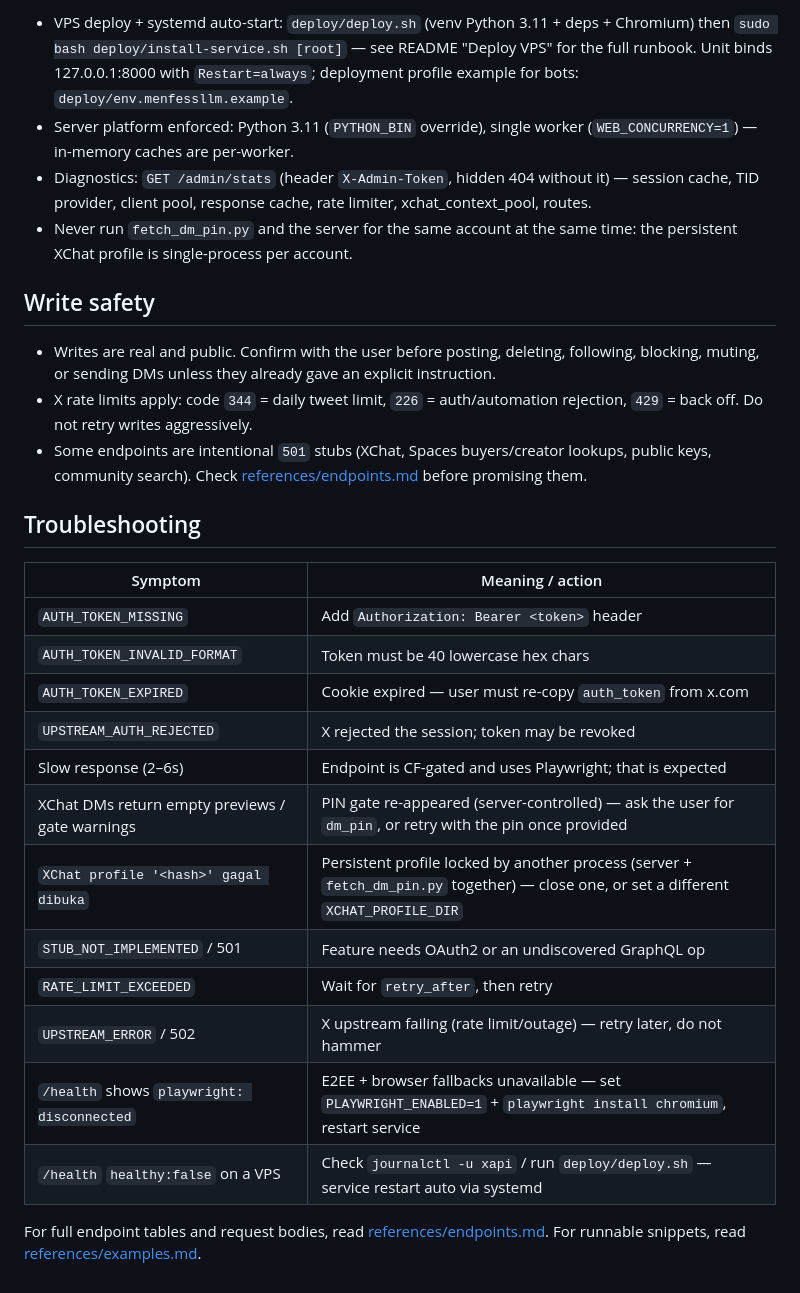
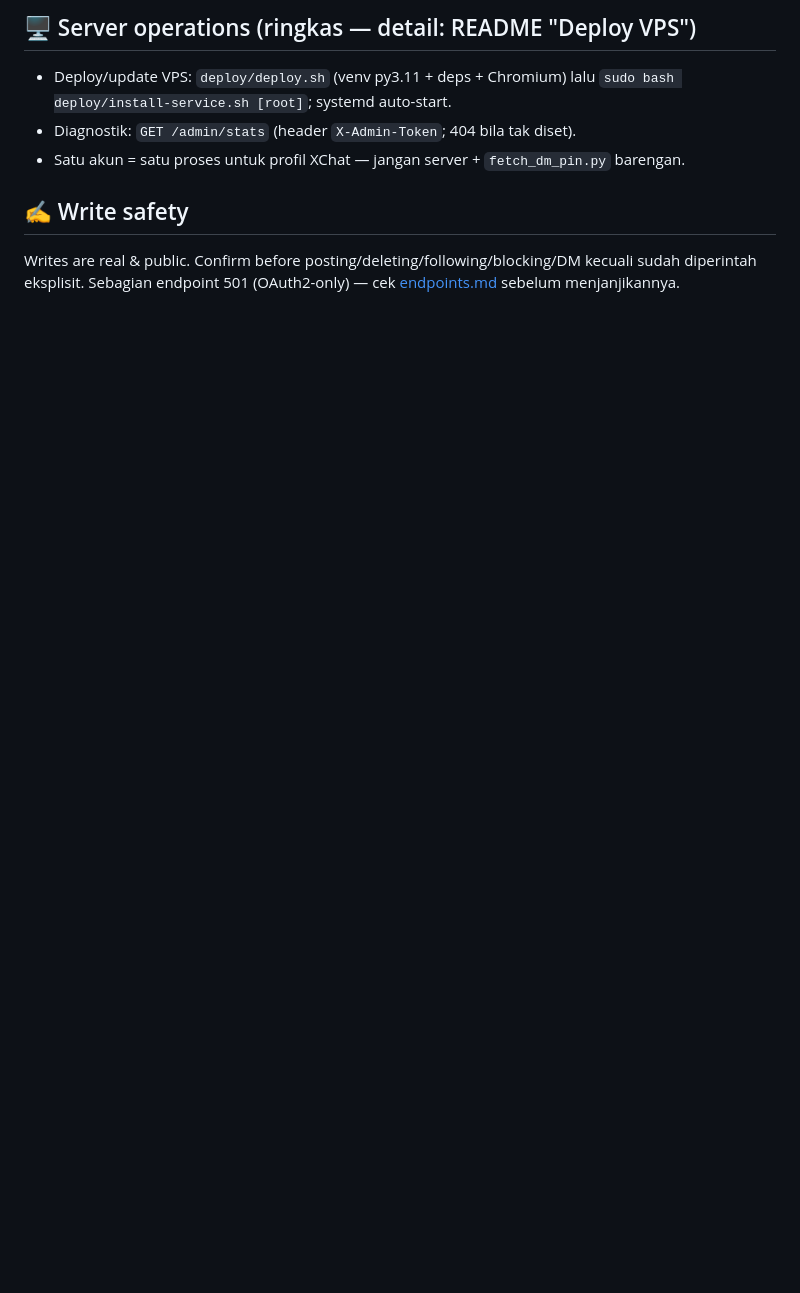
Before and after one commit to tianprtma/Xapi, a Markdown page: SKILL.md, the part around one of its changes. Drawn GitHub-style; blank space fills up the shorter version.

```diff
--- a/SKILL.md
+++ b/SKILL.md
@@ -132,41 +126,13 @@ or the token in command output.
 
-- VPS deploy + systemd auto-start: `deploy/deploy.sh` (venv Python 3.11 + deps + Chromium) then
-  `sudo bash deploy/install-service.sh [root]` — see README "Deploy VPS" for the full runbook.
-  Unit binds 127.0.0.1:8000 with `Restart=always`; deployment profile example for bots:
-  `deploy/env.menfessllm.example`.
-- Server platform enforced: Python 3.11 (`PYTHON_BIN` override), single worker
-  (`WEB_CONCURRENCY=1`) — in-memory caches are per-worker.
-- Diagnostics: `GET /admin/stats` (header `X-Admin-Token`, hidden 404 without it) — session
-  cache, TID provider, client pool, response cache, rate limiter, xchat_context_pool, routes.
-- Never run `fetch_dm_pin.py` and the server for the same account at the same time: the
-  persistent XChat profile is single-process per account.
+## 🖥️ Server operations (ringkas — detail: README "Deploy VPS")
 
-## Write safety
+- Deploy/update VPS: `deploy/deploy.sh` (venv py3.11 + deps + Chromium) lalu
+  `sudo bash deploy/install-service.sh [root]`; systemd auto-start.
+- Diagnostik: `GET /admin/stats` (header `X-Admin-Token`; 404 bila tak diset).
+- Satu akun = satu proses untuk profil XChat — jangan server + `fetch_dm_pin.py` barengan.
 
-- Writes are real and public. Confirm with the user before posting, deleting, following, blocking,
-  muting, or sending DMs unless they already gave an explicit instruction.
-- X rate limits apply: code `344` = daily tweet limit, `226` = auth/automation rejection, `429` =
-  back off. Do not retry writes aggressively.
-- Some endpoints are intentional `501` stubs (XChat, Spaces buyers/creator lookups, public keys,
-  community search). Check [references/endpoints.md](references/endpoints.md) before promising them.
+## ✍️ Write safety
 
-## Troubleshooting
-
-| Symptom | Meaning / action |
-|---|---|
-| `AUTH_TOKEN_MISSING` | Add `Authorization: Bearer <token>` header |
-| `AUTH_TOKEN_INVALID_FORMAT` | Token must be 40 lowercase hex chars |
-| `AUTH_TOKEN_EXPIRED` | Cookie expired — user must re-copy `auth_token` from x.com |
-| `UPSTREAM_AUTH_REJECTED` | X rejected the session; token may be revoked |
-| Slow response (2–6s) | Endpoint is CF-gated and uses Playwright; that is expected |
-| XChat DMs return empty previews / gate warnings | PIN gate re-appeared (server-controlled) — ask the user for `dm_pin`, or retry with the pin once provided |
-| `XChat profile '<hash>' gagal dibuka` | Persistent profile locked by another process (server + `fetch_dm_pin.py` together) — close one, or set a different `XCHAT_PROFILE_DIR` |
-| `STUB_NOT_IMPLEMENTED` / 501 | Feature needs OAuth2 or an undiscovered GraphQL op |
-| `RATE_LIMIT_EXCEEDED` | Wait for `retry_after`, then retry |
-| `UPSTREAM_ERROR` / 502 | X upstream failing (rate limit/outage) — retry later, do not hammer |
-| `/health` shows `playwright: disconnected` | E2EE + browser fallbacks unavailable — set `PLAYWRIGHT_ENABLED=1` + `playwright install chromium`, restart service |
-| `/health` `healthy:false` on a VPS | Check `journalctl -u xapi` / run `deploy/deploy.sh` — service restart auto via systemd |
-
-For full endpoint tables and request bodies, read
-[references/endpoints.md](references/endpoints.md). For runnable snippets, read
-[references/examples.md](references/examples.md).
+Writes are real & public. Confirm before posting/deleting/following/blocking/DM kecuali
+sudah diperintah eksplisit. Sebagian endpoint 501 (OAuth2-only) — cek
+[endpoints.md](references/endpoints.md) sebelum menjanjikannya.
```
Also changed, not shown: other parts of SKILL.md (+82 -88 lines).
